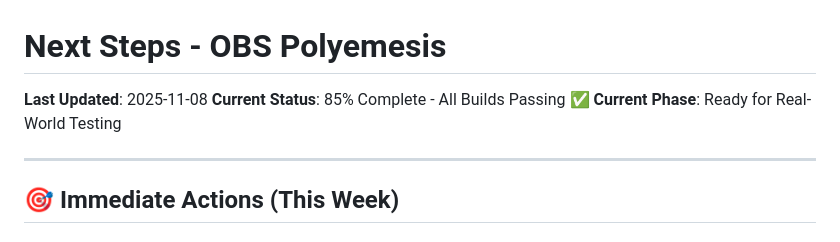
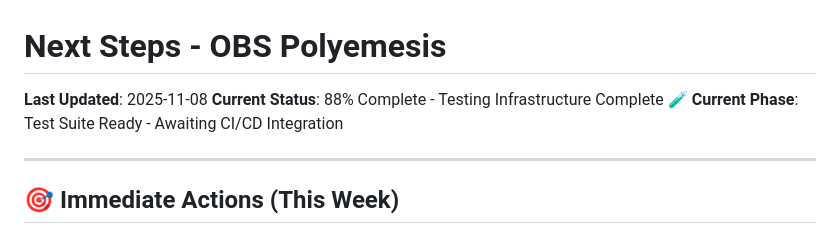
Before and after one commit to rainmanjam/obs-polyemesis, a Markdown page: NEXT_STEPS.md, the part around the change. Rendered like a GitHub page.

```diff
--- a/NEXT_STEPS.md
+++ b/NEXT_STEPS.md
@@ -1,8 +1,8 @@
 # Next Steps - OBS Polyemesis
 
 **Last Updated**: 2025-11-08
-**Current Status**: 85% Complete - All Builds Passing ✅
-**Current Phase**: Ready for Real-World Testing
+**Current Status**: 88% Complete - Testing Infrastructure Complete 🧪
+**Current Phase**: Test Suite Ready - Awaiting CI/CD Integration
 
 ---
 
```
Also changed, not shown: COMPLETION_SUMMARY.md (+53 -17 lines).
